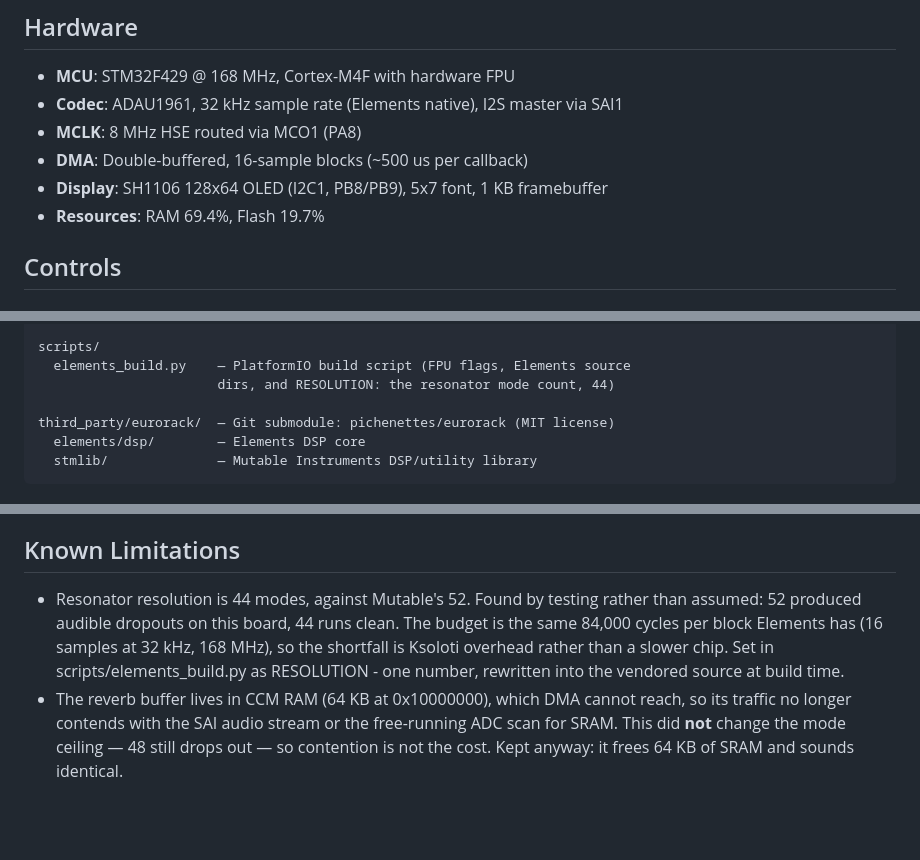
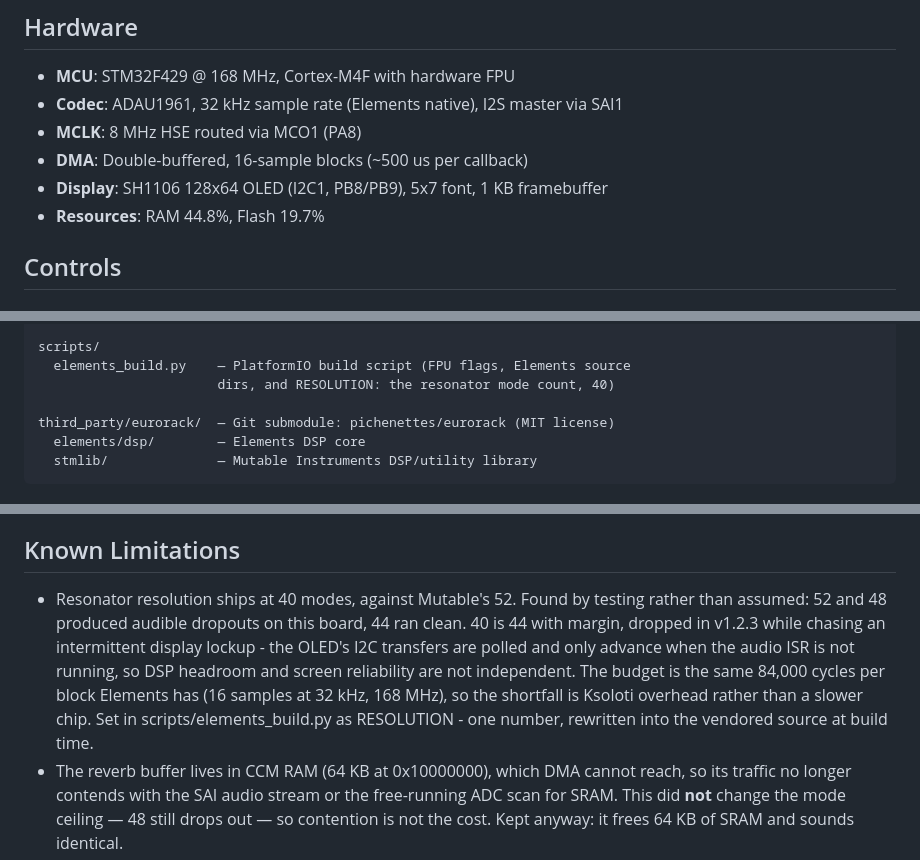
Before and after one commit to Eight4aWish/eurorack_modules, a Markdown page: docs/KSOLOTI_ELEMENTS.md, 3 parts joined by grey strips. Rendered like a GitHub page; blank space fills up the shorter version.

Commit message:
Girl docs: 40 modes, v1.2.3, and a RAM figure that had gone stale
README still claimed 36, which has been wrong since v1.1.0. The RAM figure
predates the reverb buffer moving into CCM.

Co-Authored-By: Claude Opus 5 (1M context) <noreply@anthropic.com>

```diff
--- a/docs/KSOLOTI_ELEMENTS.md
+++ b/docs/KSOLOTI_ELEMENTS.md
@@ -17,7 +17,7 @@ Based on the **Elements** modal synthesis voice by [Émilie Gillet](https://gith
 - **MCLK**: 8 MHz HSE routed via MCO1 (PA8)
 - **DMA**: Double-buffered, 16-sample blocks (~500 us per callback)
 - **Display**: SH1106 128x64 OLED (I2C1, PB8/PB9), 5x7 font, 1 KB framebuffer
-- **Resources**: RAM 69.4%, Flash 19.7%
+- **Resources**: RAM 44.8%, Flash 19.7%
 
 ## Controls
 
@@ -238,7 +238,7 @@ src/ksoloti_elements/
 
 scripts/
   elements_build.py    — PlatformIO build script (FPU flags, Elements source
-                       dirs, and RESOLUTION: the resonator mode count, 44)
+                       dirs, and RESOLUTION: the resonator mode count, 40)
 
 third_party/eurorack/  — Git submodule: pichenettes/eurorack (MIT license)
   elements/dsp/        — Elements DSP core
@@ -254,11 +254,14 @@ third_party/eurorack/  — Git submodule: pichenettes/eurorack (MIT license)
 
 ## Known Limitations
 
-- Resonator resolution is 44 modes, against Mutable's 52. Found by testing rather than
-  assumed: 52 produced audible dropouts on this board, 44 runs clean. The budget is the
-  same 84,000 cycles per block Elements has (16 samples at 32 kHz, 168 MHz), so the
-  shortfall is Ksoloti overhead rather than a slower chip. Set in scripts/elements_build.py
-  as RESOLUTION - one number, rewritten into the vendored source at build time.
+- Resonator resolution ships at 40 modes, against Mutable's 52. Found by testing rather
+  than assumed: 52 and 48 produced audible dropouts on this board, 44 ran clean. 40 is 44
+  with margin, dropped in v1.2.3 while chasing an intermittent display lockup - the OLED's
+  I2C transfers are polled and only advance when the audio ISR is not running, so DSP
+  headroom and screen reliability are not independent. The budget is the same 84,000
+  cycles per block Elements has (16 samples at 32 kHz, 168 MHz), so the shortfall is
+  Ksoloti overhead rather than a slower chip. Set in scripts/elements_build.py as
+  RESOLUTION - one number, rewritten into the vendored source at build time.
 - The reverb buffer lives in CCM RAM (64 KB at 0x10000000), which DMA cannot reach, so
   its traffic no longer contends with the SAI audio stream or the free-running ADC scan
   for SRAM. This did **not** change the mode ceiling — 48 still drops out — so contention
```
Also changed, not shown: other parts of docs/KSOLOTI_ELEMENTS.md (+1 -1 lines), README.md (+2 -2 lines).
